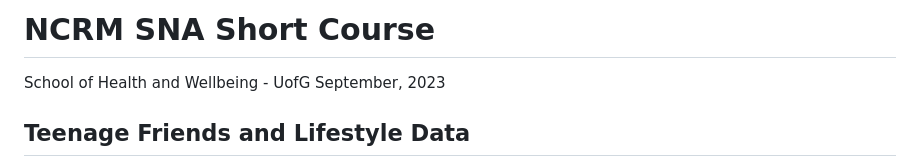
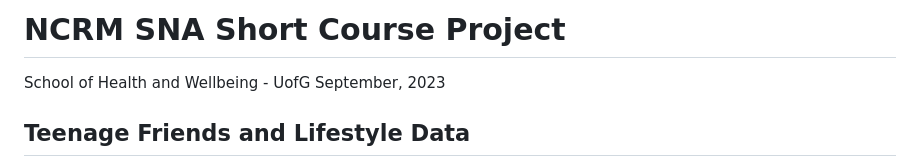
Before and after one commit to omiridoue/ergm-glasgow-teen-network, a Markdown page: 01_Data_Visuals.md, the part around the change. Drawn GitHub-style.

```diff
--- a/01_Data_Visuals.md
+++ b/01_Data_Visuals.md
@@ -1,4 +1,4 @@
-NCRM SNA Short Course
+NCRM SNA Short Course Project
 ================
 School of Health and Wellbeing - UofG
 September, 2023
```
